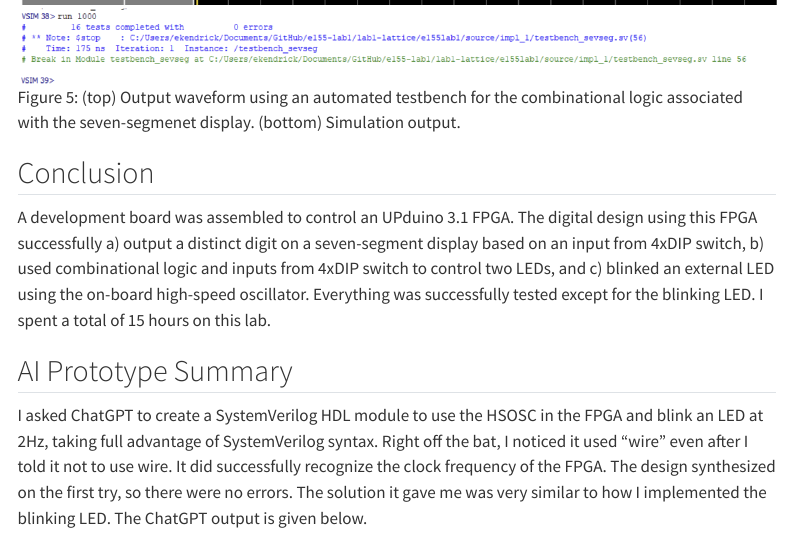
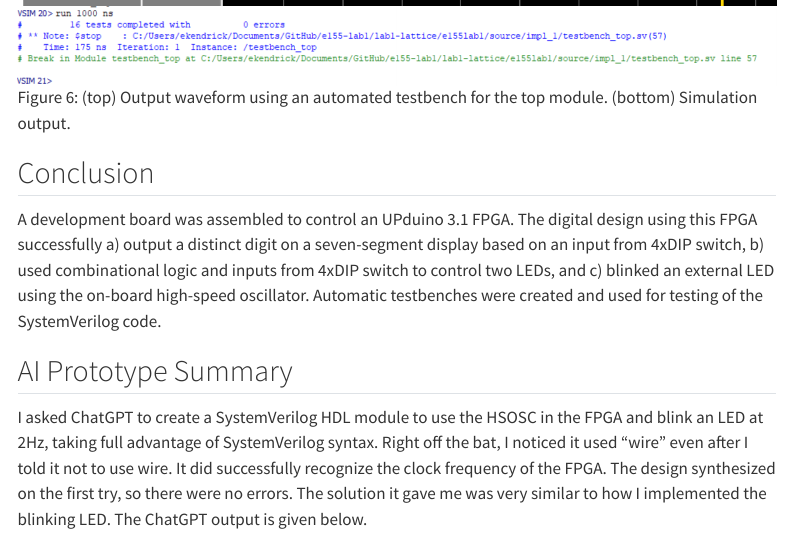
Before and after one commit to emenemi1y/HMC-E155-PORTFOLIO, a Quarto document (labs/lab1/lab1.qmd): the page in a window 1100 px wide, from 3500 px down before the commit and from 3800 px down after it. Rendered offline with R 4.5, knitr and Pandoc in place of Quarto, with nearby package versions; menus at the side of the page are left out.

Commit message:
final lab 1

```diff
--- a/labs/lab1/lab1.qmd
+++ b/labs/lab1/lab1.qmd
@@ -54,7 +56,9 @@ Figure 5: (top) Output waveform using an automated testbench for the combination
+Figure 6: (top) Output waveform using an automated testbench for the top module. (bottom) Simulation output.
+
 
 ## Conclusion
 
-A development board was assembled to control an UPduino 3.1 FPGA. The digital design using this FPGA successfully a) output a distinct digit on a seven-segment display based on an input from 4xDIP switch, b) used combinational logic and inputs from 4xDIP switch to control two LEDs, and c) blinked an external LED using the on-board high-speed oscillator. Everything was successfully tested except for the blinking LED. I spent a total of 15 hours on this lab.
+A development board was assembled to control an UPduino 3.1 FPGA. The digital design using this FPGA successfully a) output a distinct digit on a seven-segment display based on an input from 4xDIP switch, b) used combinational logic and inputs from 4xDIP switch to control two LEDs, and c) blinked an external LED using the on-board high-speed oscillator. Automatic testbenches were created and used for testing of the SystemVerilog code.
 
 ## AI Prototype Summary
 
```
Also changed, not shown: labs/lab1/images/top_test.png (added), labs/lab1/images/top_test_sim.png (added), labs/lab1/lab1.qmd (2 more changed lines), 2 other files.
